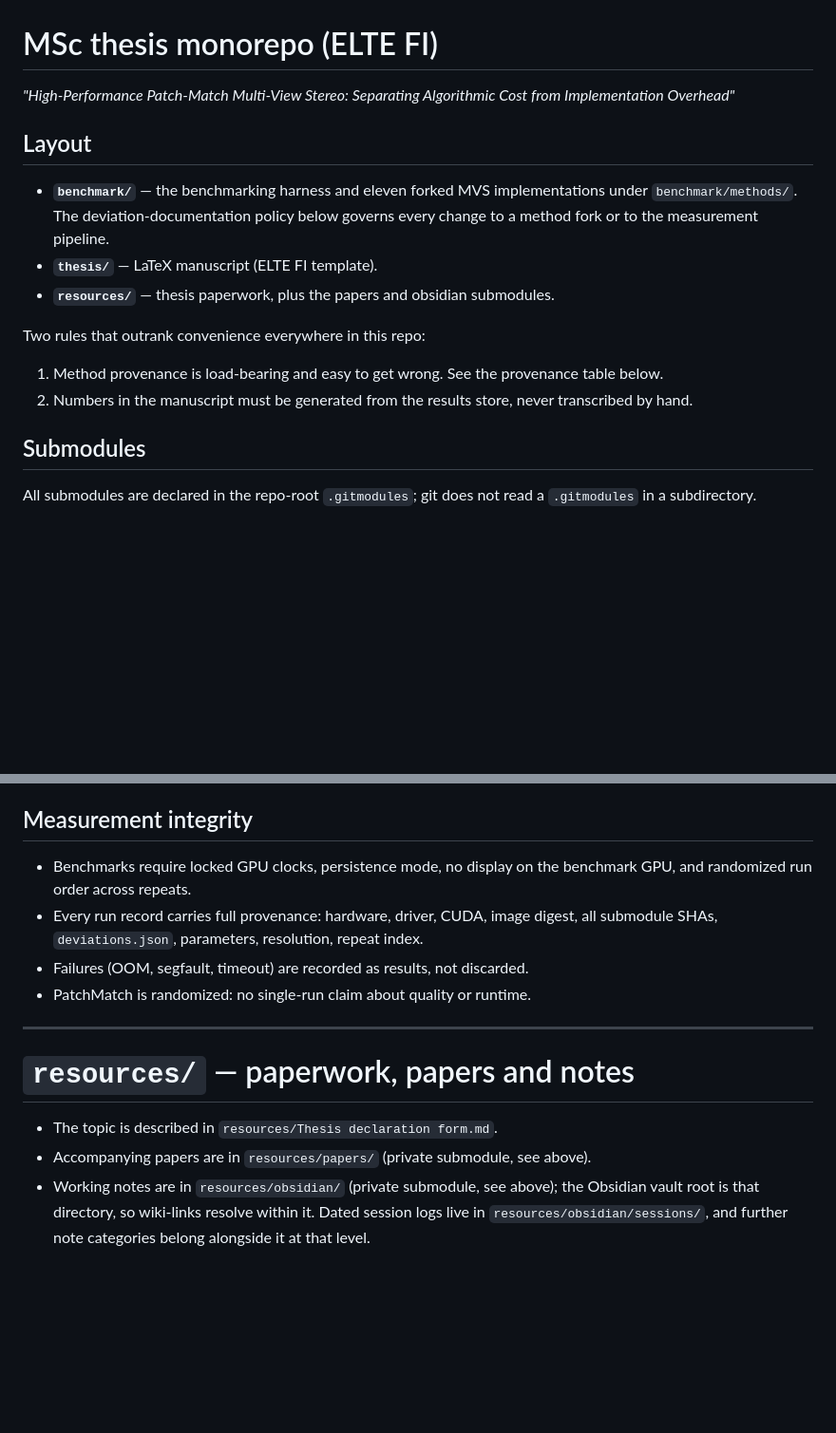
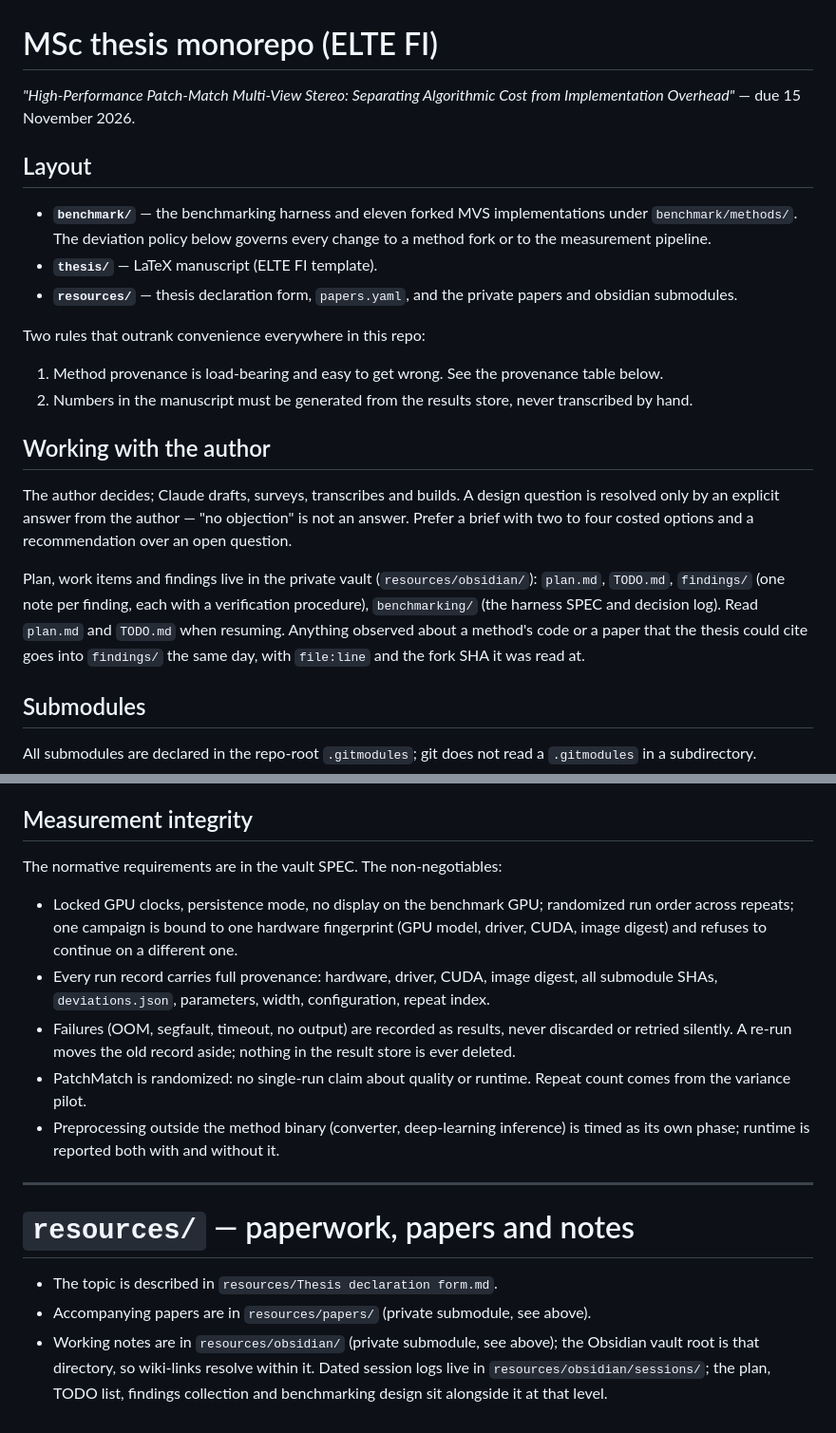
Before and after one commit to gaborpelesz/eit-msc-thesis, a Markdown page: CLAUDE.md, 2 parts joined by grey strips. Shown at 95% size. Rendered like a GitHub page; blank space fills up the shorter version.

```diff
--- a/CLAUDE.md
+++ b/CLAUDE.md
@@ -1,15 +1,16 @@
 # MSc thesis monorepo (ELTE FI)
 
 *"High-Performance Patch-Match Multi-View Stereo: Separating Algorithmic Cost
-from Implementation Overhead"*
+from Implementation Overhead"* — due 15 November 2026.
 
 ## Layout
 
 - **`benchmark/`** — the benchmarking harness and eleven forked MVS
-  implementations under `benchmark/methods/`. The deviation-documentation policy
-  below governs every change to a method fork or to the measurement pipeline.
+  implementations under `benchmark/methods/`. The deviation policy below
+  governs every change to a method fork or to the measurement pipeline.
 - **`thesis/`** — LaTeX manuscript (ELTE FI template).
-- **`resources/`** — thesis paperwork, plus the papers and obsidian submodules.
+- **`resources/`** — thesis declaration form, `papers.yaml`, and the private
+  papers and obsidian submodules.
 
 Two rules that outrank convenience everywhere in this repo:
 
@@ -17,6 +18,20 @@ Two rules that outrank convenience everywhere in this repo:
    table below.
 2. Numbers in the manuscript must be generated from the results store, never
    transcribed by hand.
+
+## Working with the author
+
+The author decides; Claude drafts, surveys, transcribes and builds. A design
+question is resolved only by an explicit answer from the author — "no
+objection" is not an answer. Prefer a brief with two to four costed options and
+a recommendation over an open question.
+
+Plan, work items and findings live in the private vault (`resources/obsidian/`):
+`plan.md`, `TODO.md`, `findings/` (one note per finding, each with a
+verification procedure), `benchmarking/` (the harness SPEC and decision log).
+Read `plan.md` and `TODO.md` when resuming. Anything observed about a method's
+code or a paper that the thesis could cite goes into `findings/` the same day,
+with `file:line` and the fork SHA it was read at.
 
 ## Submodules
 
@@ -151,12 +191,22 @@ normalized number.
 
 ## Measurement integrity
 
-- Benchmarks require locked GPU clocks, persistence mode, no display on the
-  benchmark GPU, and randomized run order across repeats.
-- Every run record carries full provenance: hardware, driver, CUDA, image digest,
-  all submodule SHAs, `deviations.json`, parameters, resolution, repeat index.
-- Failures (OOM, segfault, timeout) are recorded as results, not discarded.
+The normative requirements are in the vault SPEC. The non-negotiables:
+
+- Locked GPU clocks, persistence mode, no display on the benchmark GPU;
+  randomized run order across repeats; one campaign is bound to one hardware
+  fingerprint (GPU model, driver, CUDA, image digest) and refuses to continue
+  on a different one.
+- Every run record carries full provenance: hardware, driver, CUDA, image
+  digest, all submodule SHAs, `deviations.json`, parameters, width,
+  configuration, repeat index.
+- Failures (OOM, segfault, timeout, no output) are recorded as results, never
+  discarded or retried silently. A re-run moves the old record aside; nothing
+  in the result store is ever deleted.
 - PatchMatch is randomized: no single-run claim about quality or runtime.
+  Repeat count comes from the variance pilot.
+- Preprocessing outside the method binary (converter, deep-learning inference)
+  is timed as its own phase; runtime is reported both with and without it.
 
 ---
 
@@ -166,5 +216,5 @@ normalized number.
 - Accompanying papers are in `resources/papers/` (private submodule, see above).
 - Working notes are in `resources/obsidian/` (private submodule, see above); the
   Obsidian vault root is that directory, so wiki-links resolve within it. Dated
-  session logs live in `resources/obsidian/sessions/`, and further note
-  categories belong alongside it at that level.
+  session logs live in `resources/obsidian/sessions/`; the plan, TODO list,
+  findings collection and benchmarking design sit alongside it at that level.
```
Also changed, not shown: other parts of CLAUDE.md (+47 -22 lines).
